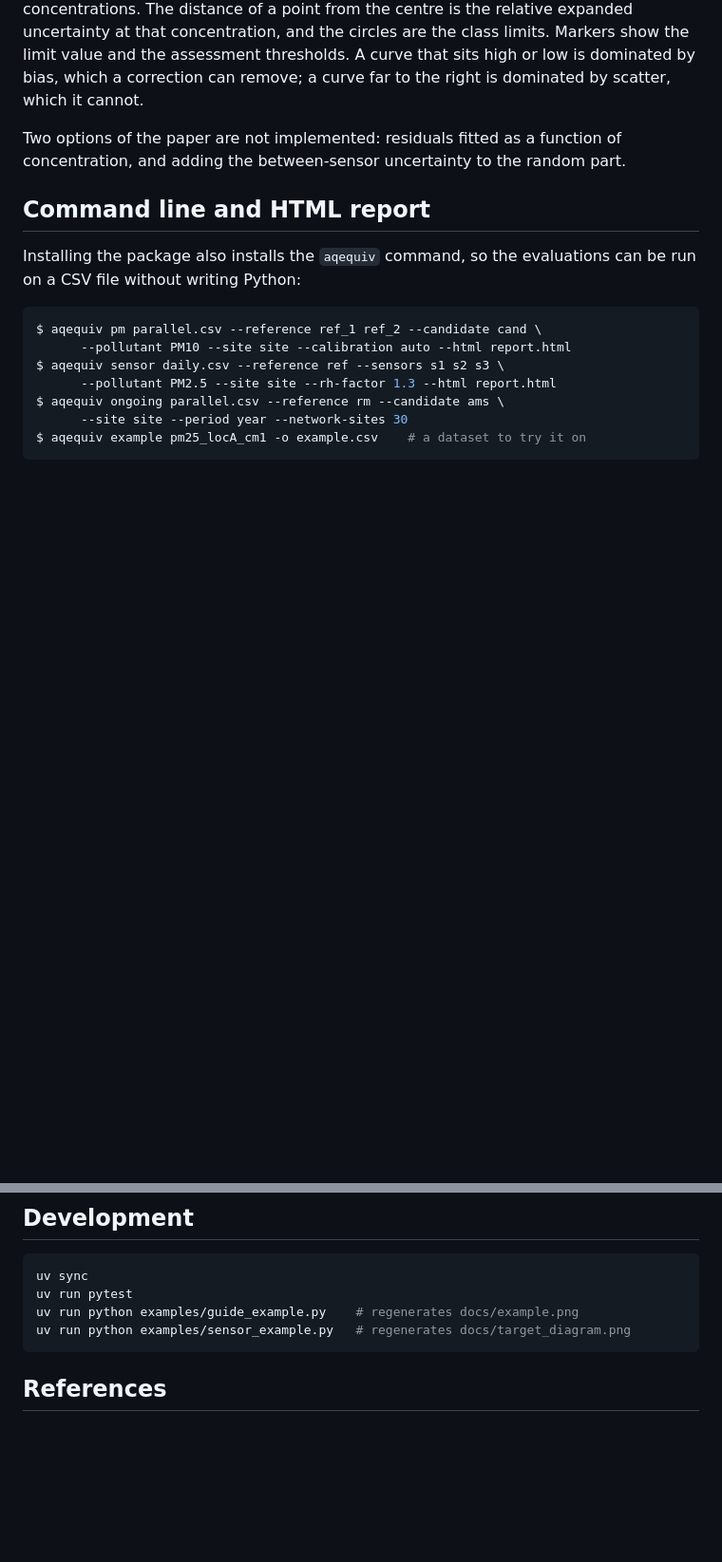
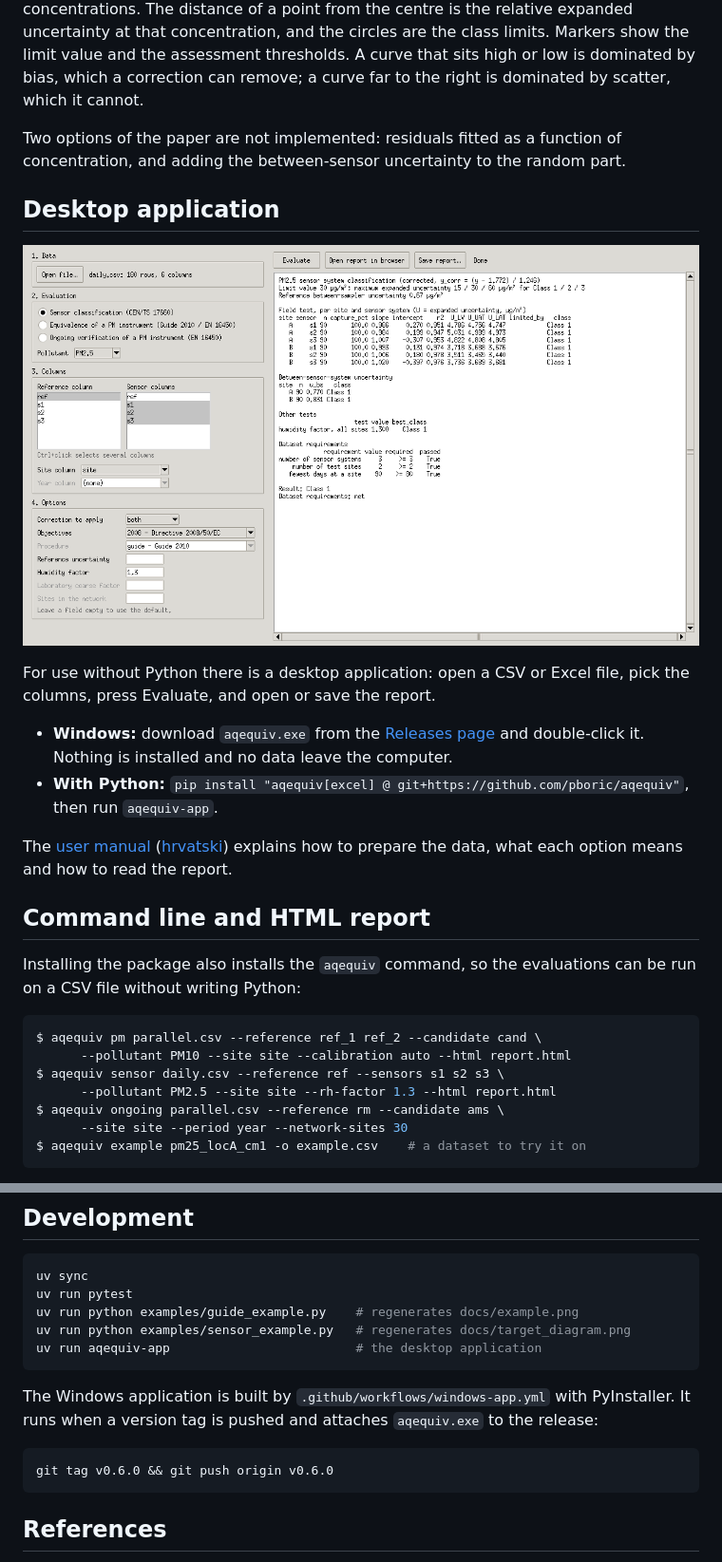
Before and after one commit to pboric/aqequiv, a Markdown page: README.md, 2 parts joined by grey strips. Shown at 95% size. Drawn GitHub-style; pictures changed too: docs/app.png (added); blank space fills up the shorter version.

````diff
--- a/README.md
+++ b/README.md
@@ -243,6 +243,22 @@ Two options of the paper are not implemented: residuals fitted as a function
 of concentration, and adding the between-sensor uncertainty to the random
 part.
 
+## Desktop application
+
+![The application window](docs/app.png)
+
+For use without Python there is a desktop application: open a CSV or Excel
+file, pick the columns, press Evaluate, and open or save the report.
+
+- **Windows:** download `aqequiv.exe` from the
+  [Releases page](https://github.com/pboric/aqequiv/releases) and
+  double-click it. Nothing is installed and no data leave the computer.
+- **With Python:** `pip install "aqequiv[excel] @ git+https://github.com/pboric/aqequiv"`,
+  then run `aqequiv-app`.
+
+The [user manual](docs/manual.md) ([hrvatski](docs/upute.md)) explains how
+to prepare the data, what each option means and how to read the report.
+
 ## Command line and HTML report
 
 Installing the package also installs the `aqequiv` command, so the
@@ -362,6 +382,15 @@ uv sync
 uv run pytest
 uv run python examples/guide_example.py    # regenerates docs/example.png
 uv run python examples/sensor_example.py   # regenerates docs/target_diagram.png
+uv run aqequiv-app                         # the desktop application
+```
+
+The Windows application is built by `.github/workflows/windows-app.yml`
+with PyInstaller. It runs when a version tag is pushed and attaches
+`aqequiv.exe` to the release:
+
+```bash
+git tag v0.6.0 && git push origin v0.6.0
 ```
 
 ## References
````
Also changed, not shown: other parts of README.md (+4 -0 lines), docs/case-study.md (added, +71 -0 lines), docs/manual.md (added, +217 -0 lines), docs/upute.md (added, +219 -0 lines), 8 other files.
